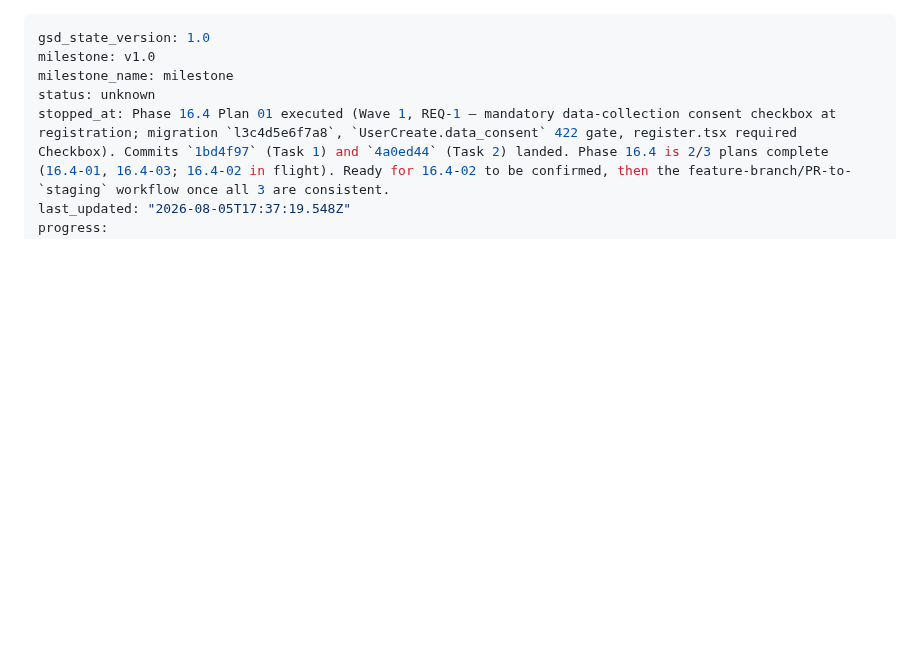
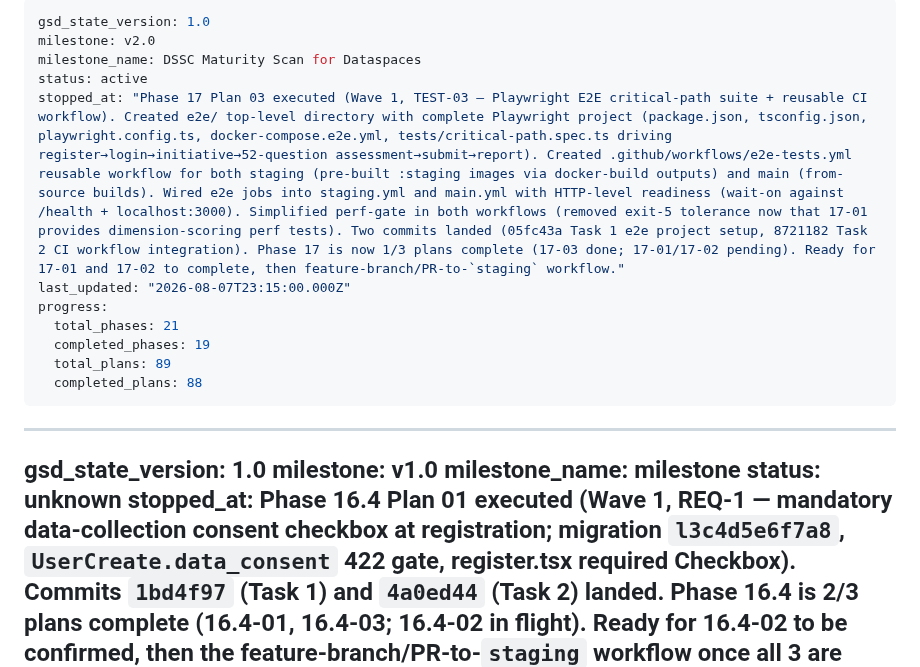
Before and after one commit to DavinciLeon123/DSSC-Maturity-Tool, a Markdown page: .planning/STATE.md, the part around the change. GitHub-like rendering; blank space fills up the shorter version.

Commit message:
docs(17-03): complete E2E test suite and CI integration plan
- Added 17-03-SUMMARY.md documenting the complete Playwright E2E suite setup
- Updated STATE.md with Phase 17-03 execution summary (1/3 plans complete)
- Updated ROADMAP.md marking 17-03 as complete, Phase 17 progress 1/3

```diff
--- a/.planning/STATE.md
+++ b/.planning/STATE.md
@@ -1,3 +1,17 @@
+---
+gsd_state_version: 1.0
+milestone: v2.0
+milestone_name: DSSC Maturity Scan for Dataspaces
+status: active
+stopped_at: "Phase 17 Plan 03 executed (Wave 1, TEST-03 — Playwright E2E critical-path suite + reusable CI workflow). Created e2e/ top-level directory with complete Playwright project (package.json, tsconfig.json, playwright.config.ts, docker-compose.e2e.yml, tests/critical-path.spec.ts driving register→login→initiative→52-question assessment→submit→report). Created .github/workflows/e2e-tests.yml reusable workflow for both staging (pre-built :staging images via docker-build outputs) and main (from-source builds). Wired e2e jobs into staging.yml and main.yml with HTTP-level readiness (wait-on against /health + localhost:3000). Simplified perf-gate in both workflows (removed exit-5 tolerance now that 17-01 provides dimension-scoring perf tests). Two commits landed (05fc43a Task 1 e2e project setup, 8721182 Task 2 CI workflow integration). Phase 17 is now 1/3 plans complete (17-03 done; 17-01/17-02 pending). Ready for 17-01 and 17-02 to complete, then feature-branch/PR-to-`staging` workflow."
+last_updated: "2026-08-07T23:15:00.000Z"
+progress:
+  total_phases: 21
+  completed_phases: 19
+  total_plans: 89
+  completed_plans: 88
+---
+
 ---
 gsd_state_version: 1.0
 milestone: v1.0
```
Also changed, not shown: .planning/ROADMAP.md (+2 -2 lines), 1 other file.
